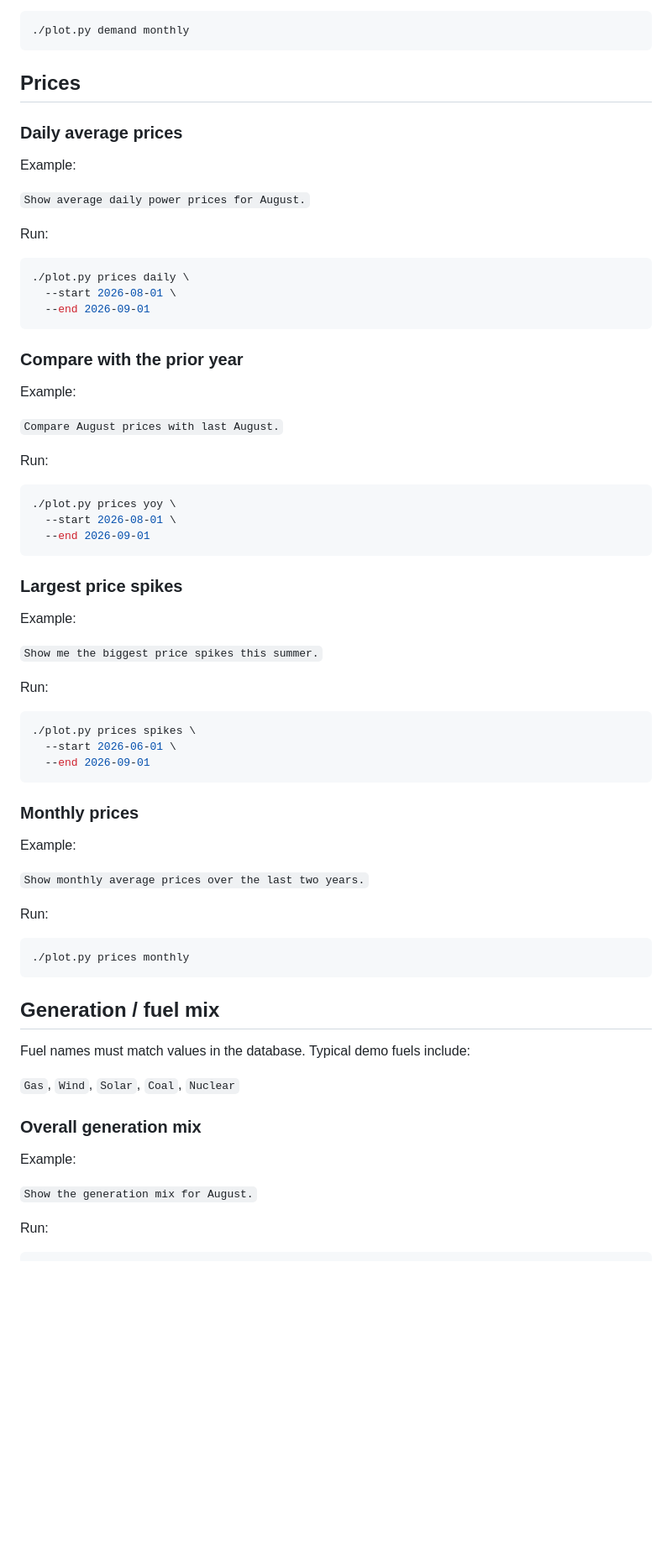
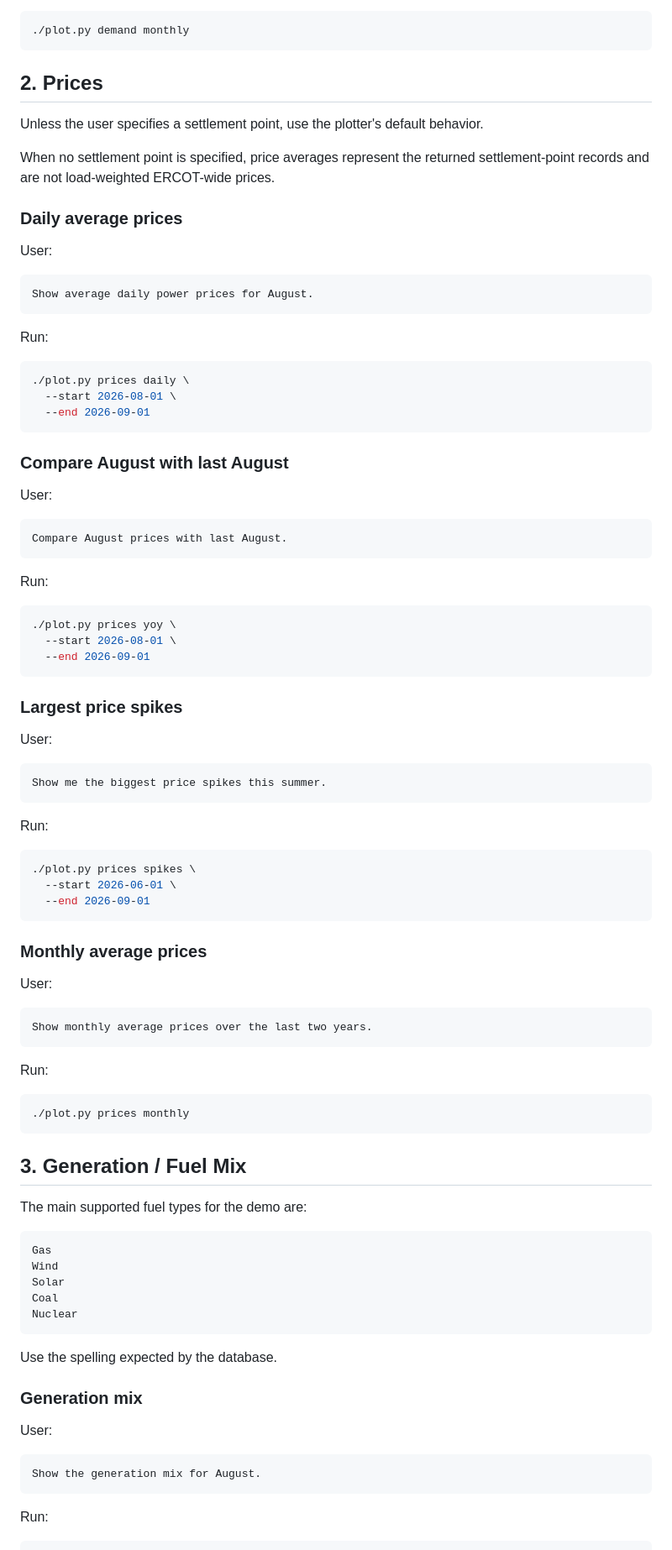
Before and after one commit to val314159/IViE, a Markdown page: AGENTS.md, the part around one of its changes. Shown at 84% size. Drawn GitHub-style; blank space fills up the shorter version.

````diff
--- a/AGENTS.md
+++ b/AGENTS.md
@@ -105,13 +169,19 @@ Run:
 ./plot.py demand monthly
 ```
 
-## Prices
+## 2. Prices
+
+Unless the user specifies a settlement point, use the plotter's default behavior.
+
+When no settlement point is specified, price averages represent the returned settlement-point records and are not load-weighted ERCOT-wide prices.
 
 ### Daily average prices
 
-Example:
+User:
 
-`Show average daily power prices for August.`
+```text
+Show average daily power prices for August.
+```
 
 Run:
 
@@ -121,11 +191,13 @@ Run:
   --end 2026-09-01
 ```
 
-### Compare with the prior year
+### Compare August with last August
 
-Example:
+User:
 
-`Compare August prices with last August.`
+```text
+Compare August prices with last August.
+```
 
 Run:
 
@@ -137,9 +209,11 @@ Run:
 
 ### Largest price spikes
 
-Example:
+User:
 
-`Show me the biggest price spikes this summer.`
+```text
+Show me the biggest price spikes this summer.
+```
 
 Run:
 
@@ -149,11 +223,13 @@ Run:
   --end 2026-09-01
 ```
 
-### Monthly prices
+### Monthly average prices
 
-Example:
+User:
 
-`Show monthly average prices over the last two years.`
+```text
+Show monthly average prices over the last two years.
+```
 
 Run:
 
@@ -161,17 +237,27 @@ Run:
 ./plot.py prices monthly
 ```
 
-## Generation / fuel mix
+## 3. Generation / Fuel Mix
 
-Fuel names must match values in the database. Typical demo fuels include:
+The main supported fuel types for the demo are:
 
-`Gas`, `Wind`, `Solar`, `Coal`, `Nuclear`
+```text
+Gas
+Wind
+Solar
+Coal
+Nuclear
+```
 
-### Overall generation mix
+Use the spelling expected by the database.
 
-Example:
+### Generation mix
 
-`Show the generation mix for August.`
+User:
+
+```text
+Show the generation mix for August.
+```
 
 Run:
 
````
Also changed, not shown: other parts of AGENTS.md (+200 -68 lines).
